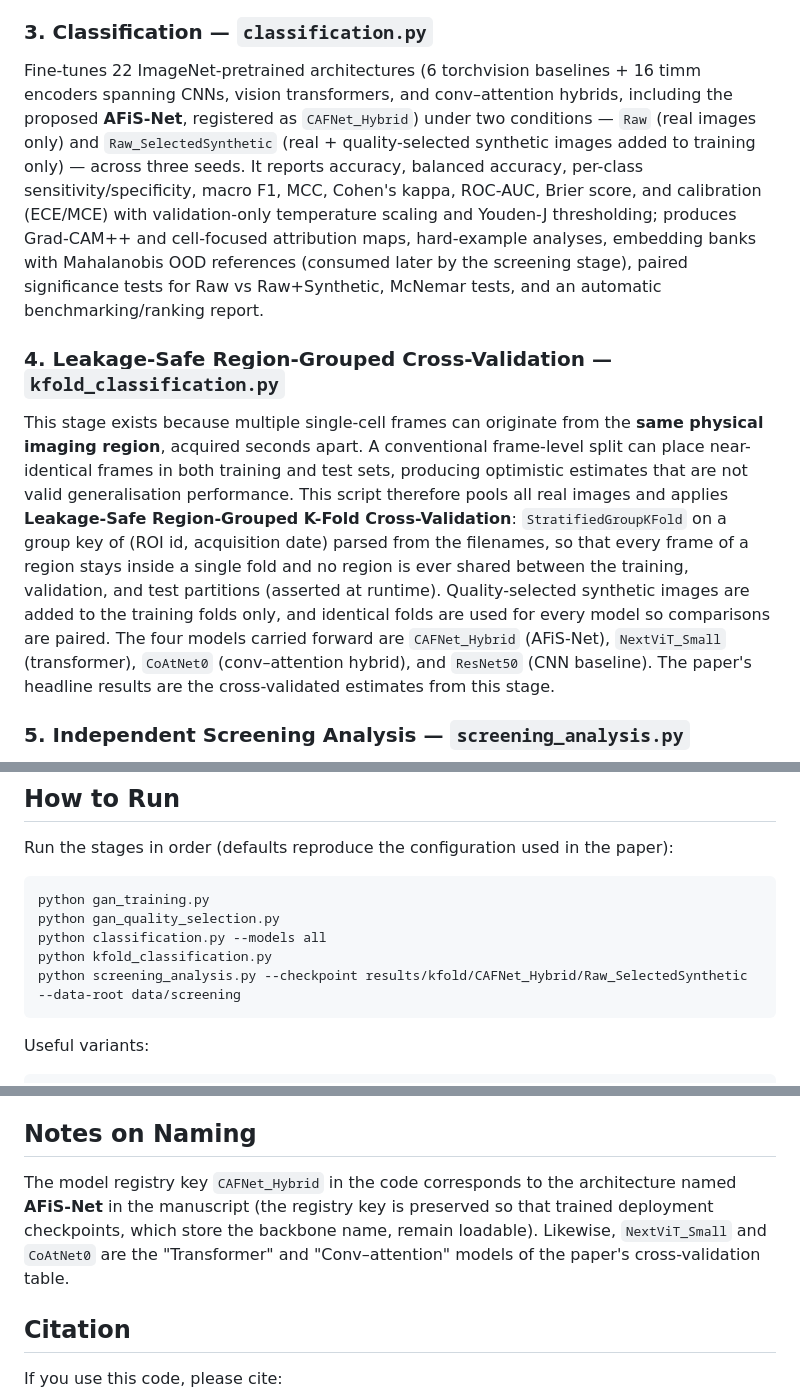
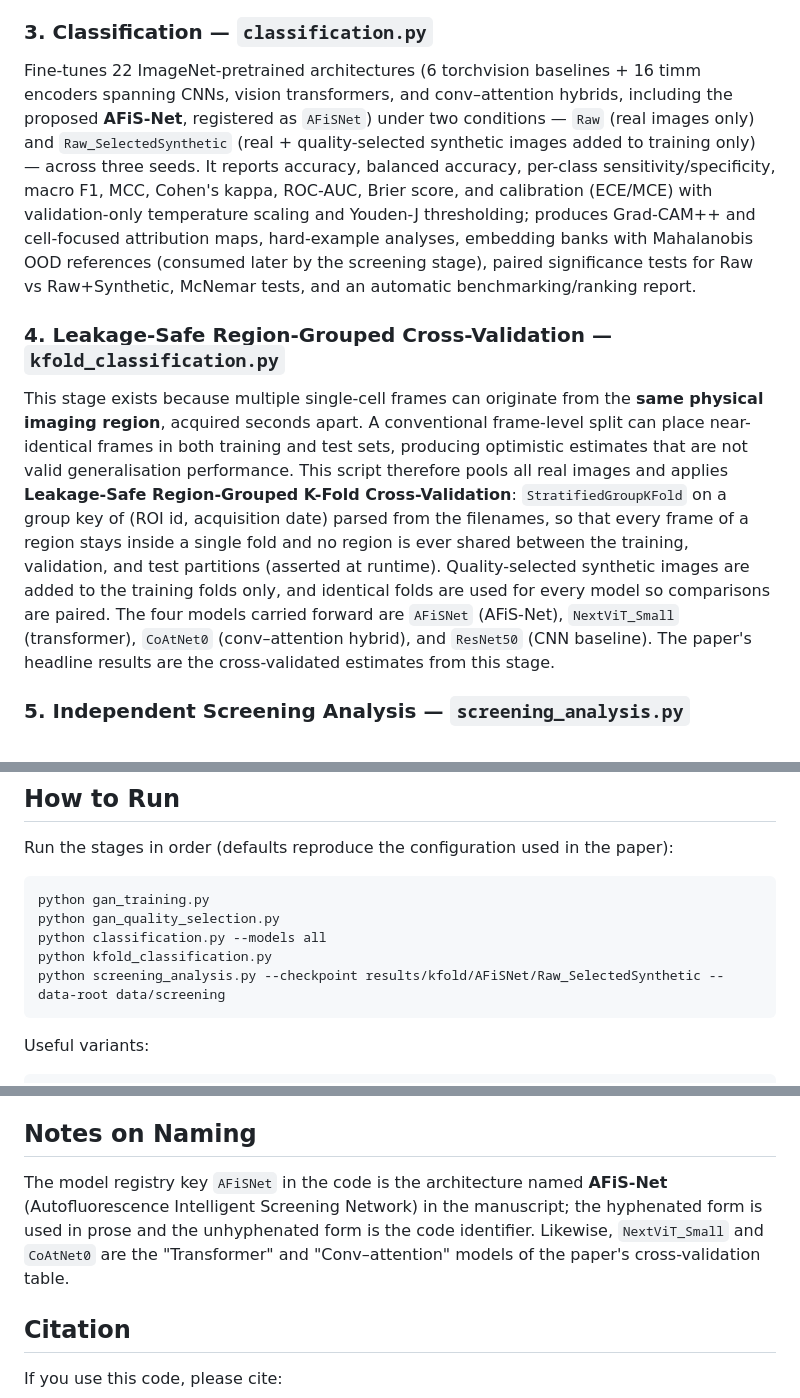
Before and after one commit to ebxc-7s13/afisnet-oral-cancer-screening, a Markdown page: README.md, 3 parts joined by grey strips. Rendered like a GitHub page.

````diff
--- a/README.md
+++ b/README.md
@@ -70,11 +70,11 @@ The quality-control stage central to the paper's contribution. Every generated i
 
 ### 3. Classification — `classification.py`
 
-Fine-tunes 22 ImageNet-pretrained architectures (6 torchvision baselines + 16 timm encoders spanning CNNs, vision transformers, and conv–attention hybrids, including the proposed **AFiS-Net**, registered as `CAFNet_Hybrid`) under two conditions — `Raw` (real images only) and `Raw_SelectedSynthetic` (real + quality-selected synthetic images added to training only) — across three seeds. It reports accuracy, balanced accuracy, per-class sensitivity/specificity, macro F1, MCC, Cohen's kappa, ROC-AUC, Brier score, and calibration (ECE/MCE) with validation-only temperature scaling and Youden-J thresholding; produces Grad-CAM++ and cell-focused attribution maps, hard-example analyses, embedding banks with Mahalanobis OOD references (consumed later by the screening stage), paired significance tests for Raw vs Raw+Synthetic, McNemar tests, and an automatic benchmarking/ranking report.
+Fine-tunes 22 ImageNet-pretrained architectures (6 torchvision baselines + 16 timm encoders spanning CNNs, vision transformers, and conv–attention hybrids, including the proposed **AFiS-Net**, registered as `AFiSNet`) under two conditions — `Raw` (real images only) and `Raw_SelectedSynthetic` (real + quality-selected synthetic images added to training only) — across three seeds. It reports accuracy, balanced accuracy, per-class sensitivity/specificity, macro F1, MCC, Cohen's kappa, ROC-AUC, Brier score, and calibration (ECE/MCE) with validation-only temperature scaling and Youden-J thresholding; produces Grad-CAM++ and cell-focused attribution maps, hard-example analyses, embedding banks with Mahalanobis OOD references (consumed later by the screening stage), paired significance tests for Raw vs Raw+Synthetic, McNemar tests, and an automatic benchmarking/ranking report.
 
 ### 4. Leakage-Safe Region-Grouped Cross-Validation — `kfold_classification.py`
 
-This stage exists because multiple single-cell frames can originate from the **same physical imaging region**, acquired seconds apart. A conventional frame-level split can place near-identical frames in both training and test sets, producing optimistic estimates that are not valid generalisation performance. This script therefore pools all real images and applies **Leakage-Safe Region-Grouped K-Fold Cross-Validation**: `StratifiedGroupKFold` on a group key of (ROI id, acquisition date) parsed from the filenames, so that every frame of a region stays inside a single fold and no region is ever shared between the training, validation, and test partitions (asserted at runtime). Quality-selected synthetic images are added to the training folds only, and identical folds are used for every model so comparisons are paired. The four models carried forward are `CAFNet_Hybrid` (AFiS-Net), `NextViT_Small` (transformer), `CoAtNet0` (conv–attention hybrid), and `ResNet50` (CNN baseline). The paper's headline results are the cross-validated estimates from this stage.
+This stage exists because multiple single-cell frames can originate from the **same physical imaging region**, acquired seconds apart. A conventional frame-level split can place near-identical frames in both training and test sets, producing optimistic estimates that are not valid generalisation performance. This script therefore pools all real images and applies **Leakage-Safe Region-Grouped K-Fold Cross-Validation**: `StratifiedGroupKFold` on a group key of (ROI id, acquisition date) parsed from the filenames, so that every frame of a region stays inside a single fold and no region is ever shared between the training, validation, and test partitions (asserted at runtime). Quality-selected synthetic images are added to the training folds only, and identical folds are used for every model so comparisons are paired. The four models carried forward are `AFiSNet` (AFiS-Net), `NextViT_Small` (transformer), `CoAtNet0` (conv–attention hybrid), and `ResNet50` (CNN baseline). The paper's headline results are the cross-validated estimates from this stage.
 
 ### 5. Independent Screening Analysis — `screening_analysis.py`
 
@@ -89,7 +89,7 @@ python gan_training.py
 python gan_quality_selection.py
 python classification.py --models all
 python kfold_classification.py
-python screening_analysis.py --checkpoint results/kfold/CAFNet_Hybrid/Raw_SelectedSynthetic --data-root data/screening
+python screening_analysis.py --checkpoint results/kfold/AFiSNet/Raw_SelectedSynthetic --data-root data/screening
 ```
 
 Useful variants:
@@ -140,7 +140,7 @@ A CUDA-capable GPU is strongly recommended (experiments in the paper used a sing
 
 ## Notes on Naming
 
-The model registry key `CAFNet_Hybrid` in the code corresponds to the architecture named **AFiS-Net** in the manuscript (the registry key is preserved so that trained deployment checkpoints, which store the backbone name, remain loadable). Likewise, `NextViT_Small` and `CoAtNet0` are the "Transformer" and "Conv–attention" models of the paper's cross-validation table.
+The model registry key `AFiSNet` in the code is the architecture named **AFiS-Net** (Autofluorescence Intelligent Screening Network) in the manuscript; the hyphenated form is used in prose and the unhyphenated form is the code identifier. Likewise, `NextViT_Small` and `CoAtNet0` are the "Transformer" and "Conv–attention" models of the paper's cross-validation table.
 
 ## Citation
 
````
